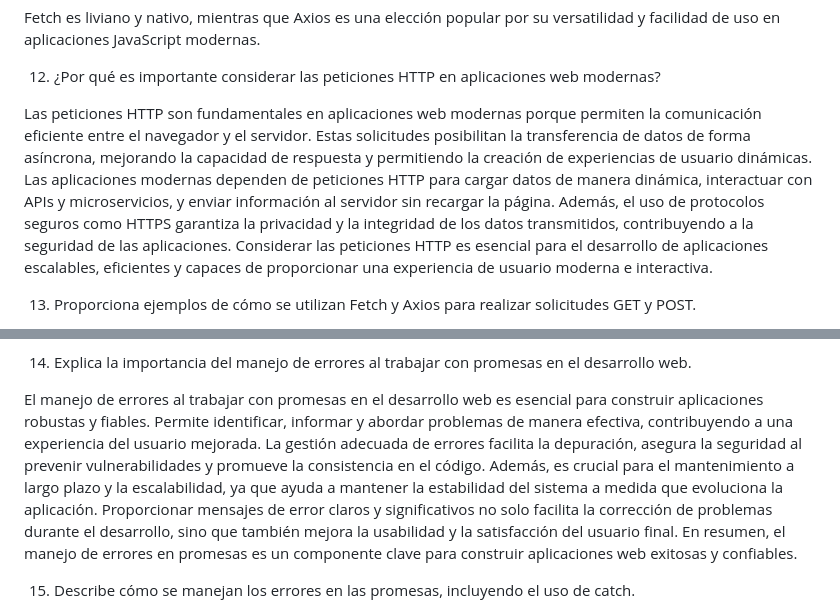
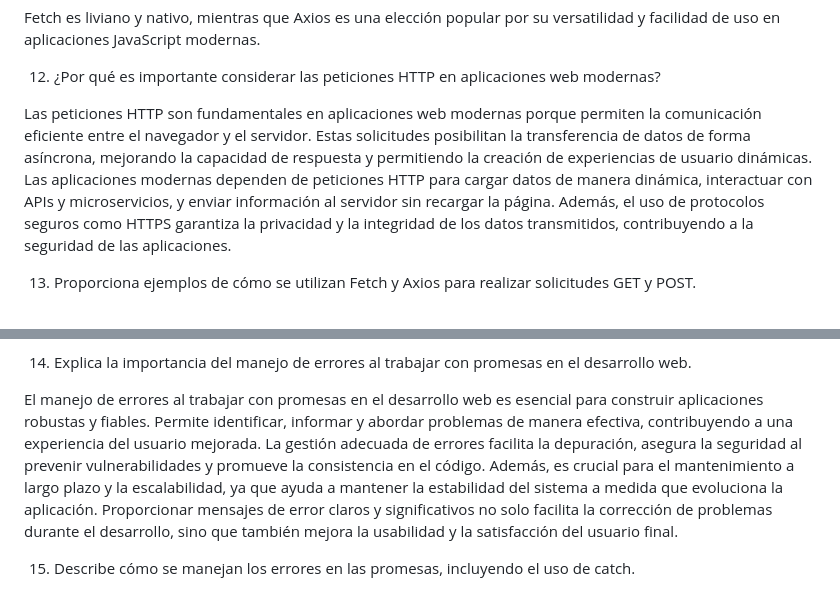
Before and after one commit to veroa8/Taller-nivelaci-n, a Markdown page: README.md, 2 parts joined by grey strips. Rendered like a GitHub page.

Commit message:
Taller completo primera parte

```diff
--- a/README.md
+++ b/README.md
@@ -604,7 +605,7 @@ Fetch es liviano y nativo, mientras que Axios es una elección popular por su ve
 
 12. ¿Por qué es importante considerar las peticiones HTTP en aplicaciones web modernas?
 
-Las peticiones HTTP son fundamentales en aplicaciones web modernas porque permiten la comunicación eficiente entre el navegador y el servidor. Estas solicitudes posibilitan la transferencia de datos de forma asíncrona, mejorando la capacidad de respuesta y permitiendo la creación de experiencias de usuario dinámicas. Las aplicaciones modernas dependen de peticiones HTTP para cargar datos de manera dinámica, interactuar con APIs y microservicios, y enviar información al servidor sin recargar la página. Además, el uso de protocolos seguros como HTTPS garantiza la privacidad y la integridad de los datos transmitidos, contribuyendo a la seguridad de las aplicaciones. Considerar las peticiones HTTP es esencial para el desarrollo de aplicaciones escalables, eficientes y capaces de proporcionar una experiencia de usuario moderna e interactiva.
+Las peticiones HTTP son fundamentales en aplicaciones web modernas porque permiten la comunicación eficiente entre el navegador y el servidor. Estas solicitudes posibilitan la transferencia de datos de forma asíncrona, mejorando la capacidad de respuesta y permitiendo la creación de experiencias de usuario dinámicas. Las aplicaciones modernas dependen de peticiones HTTP para cargar datos de manera dinámica, interactuar con APIs y microservicios, y enviar información al servidor sin recargar la página. Además, el uso de protocolos seguros como HTTPS garantiza la privacidad y la integridad de los datos transmitidos, contribuyendo a la seguridad de las aplicaciones.
 
 13. Proporciona ejemplos de cómo se utilizan Fetch y Axios para realizar solicitudes GET y POST.
 
@@ -651,7 +652,7 @@ axios.post('https://jsonplaceholder.typicode.com/posts', {
 
 14. Explica la importancia del manejo de errores al trabajar con promesas en el desarrollo web.
 
-El manejo de errores al trabajar con promesas en el desarrollo web es esencial para construir aplicaciones robustas y fiables. Permite identificar, informar y abordar problemas de manera efectiva, contribuyendo a una experiencia del usuario mejorada. La gestión adecuada de errores facilita la depuración, asegura la seguridad al prevenir vulnerabilidades y promueve la consistencia en el código. Además, es crucial para el mantenimiento a largo plazo y la escalabilidad, ya que ayuda a mantener la estabilidad del sistema a medida que evoluciona la aplicación. Proporcionar mensajes de error claros y significativos no solo facilita la corrección de problemas durante el desarrollo, sino que también mejora la usabilidad y la satisfacción del usuario final. En resumen, el manejo de errores en promesas es un componente clave para construir aplicaciones web exitosas y confiables.
+El manejo de errores al trabajar con promesas en el desarrollo web es esencial para construir aplicaciones robustas y fiables. Permite identificar, informar y abordar problemas de manera efectiva, contribuyendo a una experiencia del usuario mejorada. La gestión adecuada de errores facilita la depuración, asegura la seguridad al prevenir vulnerabilidades y promueve la consistencia en el código. Además, es crucial para el mantenimiento a largo plazo y la escalabilidad, ya que ayuda a mantener la estabilidad del sistema a medida que evoluciona la aplicación. Proporcionar mensajes de error claros y significativos no solo facilita la corrección de problemas durante el desarrollo, sino que también mejora la usabilidad y la satisfacción del usuario final.
 
 
 15. Describe cómo se manejan los errores en las promesas, incluyendo el uso de catch.
```
Also changed, not shown: other parts of README.md (+3 -0 lines).
